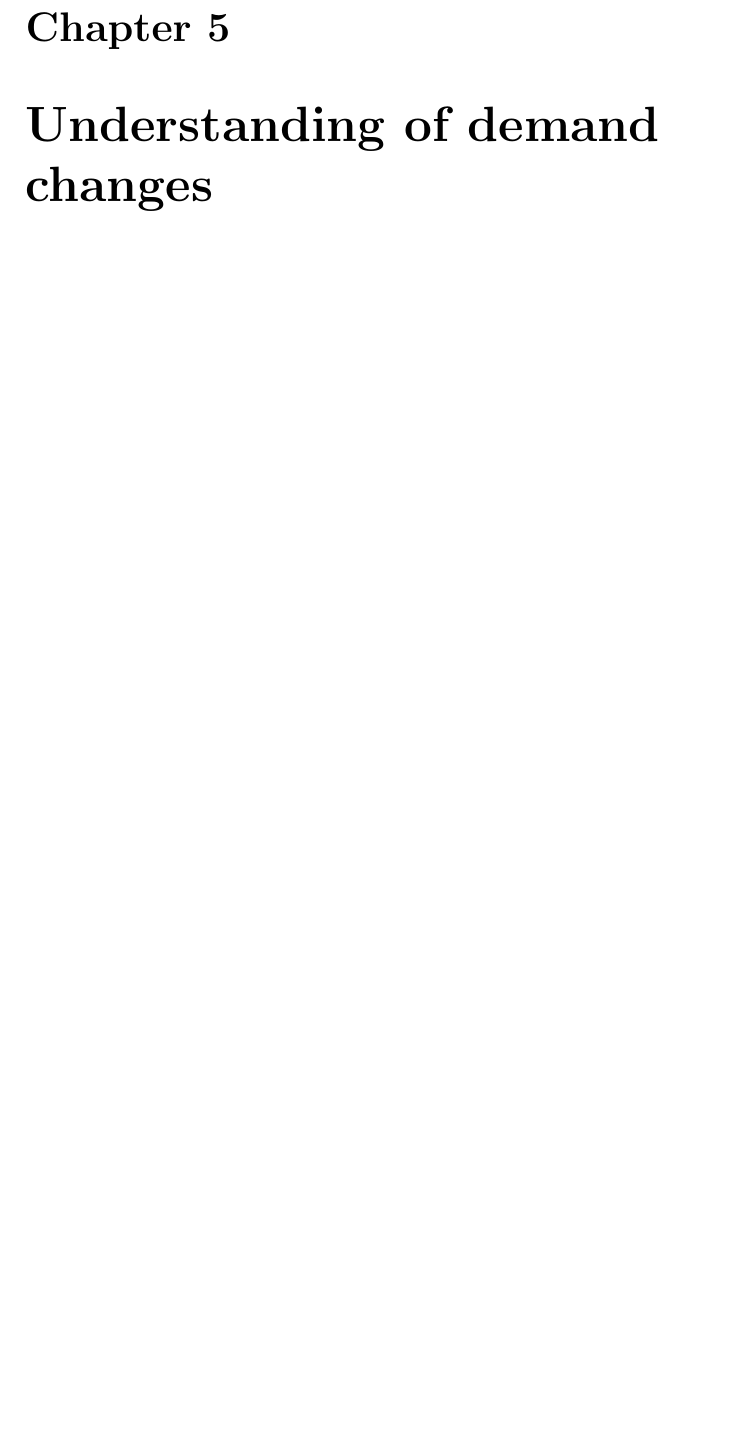
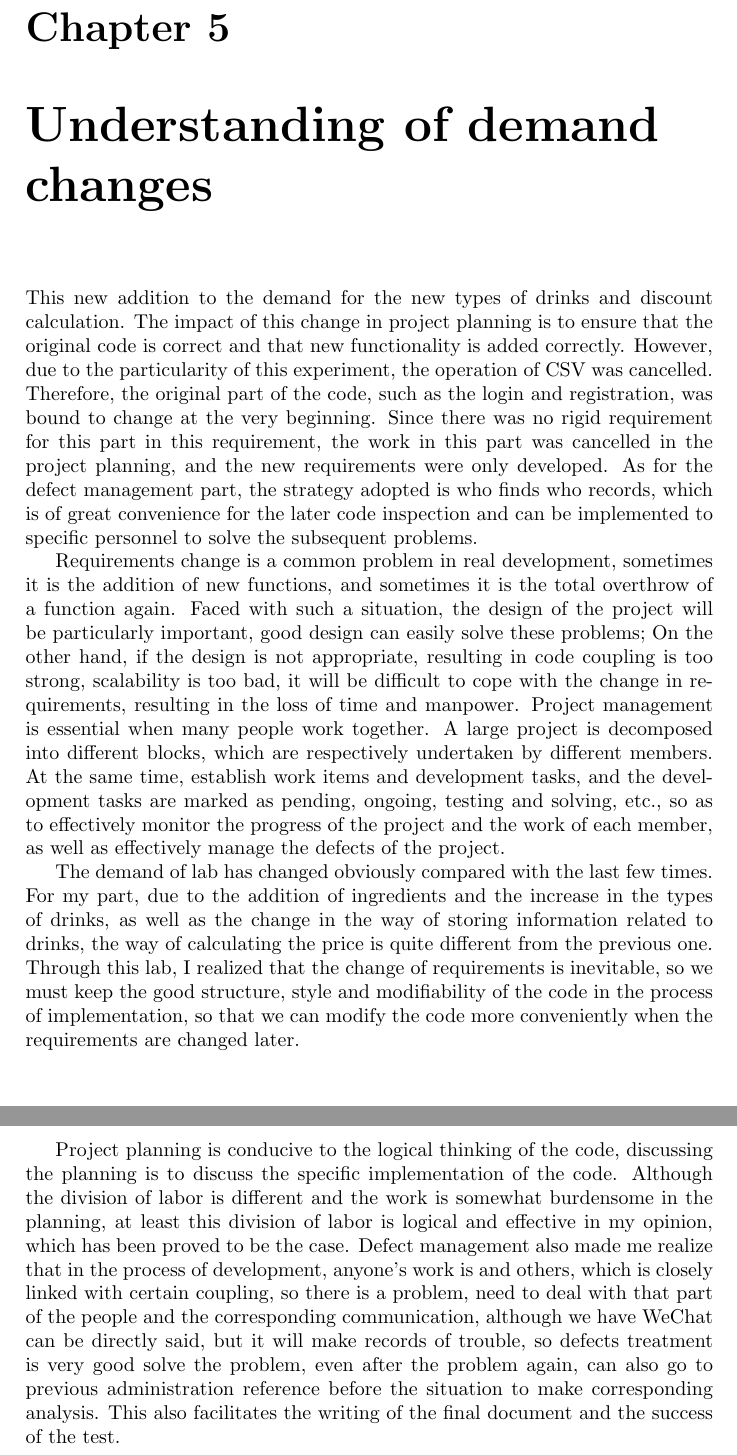
Before and after one commit to chenw23/CafeOnlineRetailingSystem_Doc_Final, a LaTeX document (report.tex): part of page 12 of 16 before the commit and two parts of pages 12 and 13 of 17 after it, the two joined at a grey line, cut so that both start at the same text, the shorter picture padded with empty space. Compiled offline with pdfLaTeX.

Commit message:
docs Draft version for work planning & thoughts part

```diff
--- a/report.tex
+++ b/report.tex
@@ -195,6 +206,27 @@ calculate the discount in the two kinds of promotion plan separately and choose
 % Tang, Xinyue's part above
 
 \chapter{Understanding of demand changes}
+
+
+This new addition to the demand for the new types of drinks and discount calculation. The impact of this change in project planning is to ensure that the original code is correct and that new functionality is added correctly. However, due to the particularity of this experiment, the operation of CSV was cancelled. Therefore, the original part of the code, such as the login and registration, was bound to change at the very beginning. Since there was no rigid requirement for this part in this requirement, the work in this part was cancelled in the project planning, and the new requirements were only developed. As for the defect management part, the strategy adopted is who finds who records, which is of great convenience for the later code inspection and can be implemented to specific personnel to solve the subsequent problems.
+
+
+
+Requirements change is a common problem in real development, sometimes it is the addition of new functions, and sometimes it is the total overthrow of a function again. Faced with such a situation, the design of the project will be particularly important, good design can easily solve these problems; On the other hand, if the design is not appropriate, resulting in code coupling is too strong, scalability is too bad, it will be difficult to cope with the change in requirements, resulting in the loss of time and manpower. Project management is essential when many people work together. A large project is decomposed into different blocks, which are respectively undertaken by different members. At the same time, establish work items and development tasks, and the development tasks are marked as pending, ongoing, testing and solving, etc., so as to effectively monitor the progress of the project and the work of each member, as well as effectively manage the defects of the project.
+
+
+
+
+
+The demand of lab has changed obviously compared with the last few times. For my part, due to the addition of ingredients and the increase in the types of drinks, as well as the change in the way of storing information related to drinks, the way of calculating the price is quite different from the previous one. Through this lab, I realized that the change of requirements is inevitable, so we must keep the good structure, style and modifiability of the code in the process of implementation, so that we can modify the code more conveniently when the requirements are changed later.
+
+
+
+Project planning is conducive to the logical thinking of the code, discussing the planning is to discuss the specific implementation of the code. Although the division of labor is different and the work is somewhat burdensome in the planning, at least this division of labor is logical and effective in my opinion, which has been proved to be the case. Defect management also made me realize that in the process of development, anyone's work is and others, which is closely linked with certain coupling, so there is a problem, need to deal with that part of the people and the corresponding communication, although we have WeChat can be directly said, but it will make records of trouble, so defects treatment is very good solve the problem, even after the problem again, can also go to previous administration reference before the situation to make corresponding analysis. This also facilitates the writing of the final document and the success of the test.
+
+
+
+
 \chapter{Testing of the features}
 \section{Testing methods adopted}
 % Liu, Jiaxing's part below
```
Also changed, not shown: report.pdf, report.tex (13 more changed lines).
